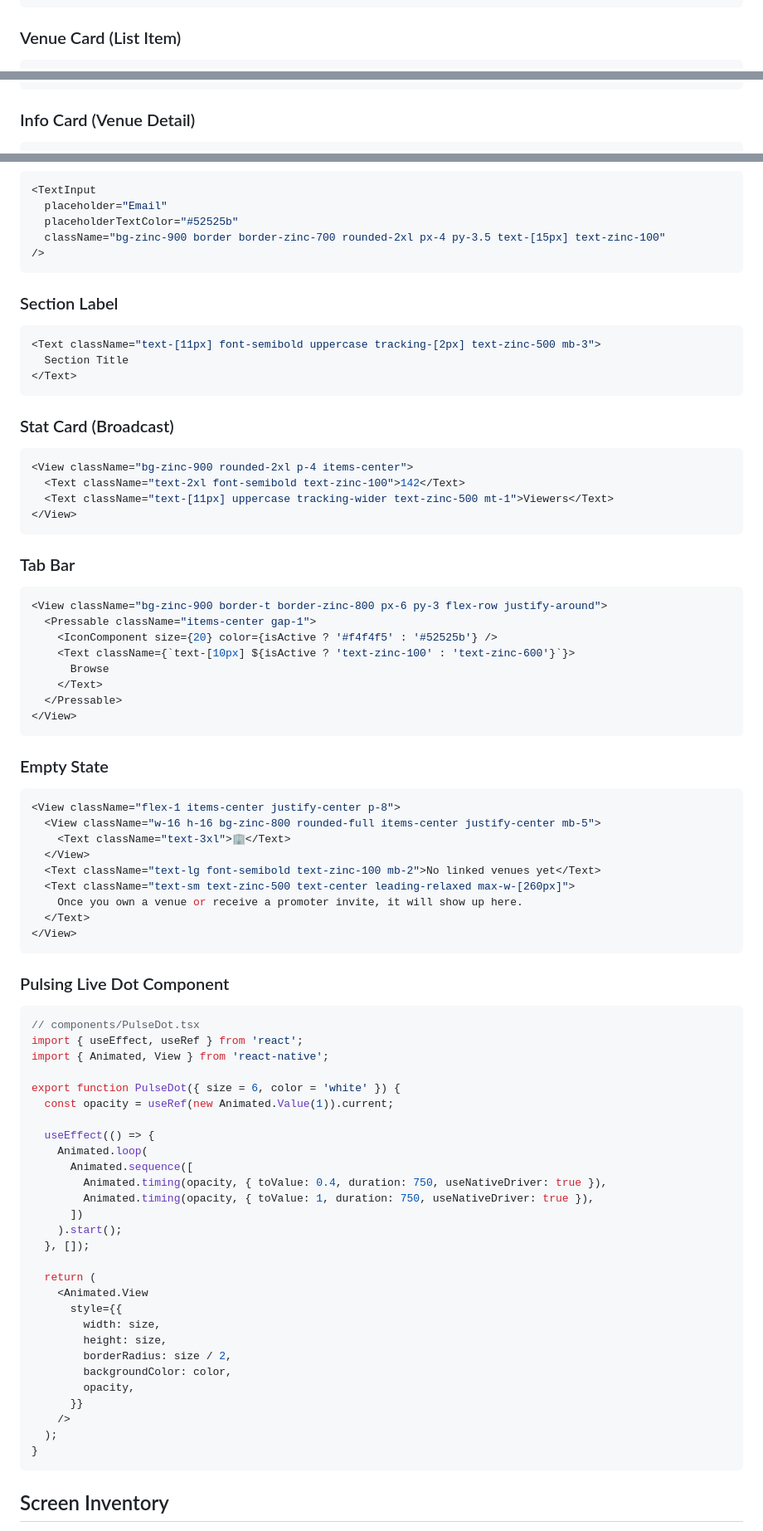
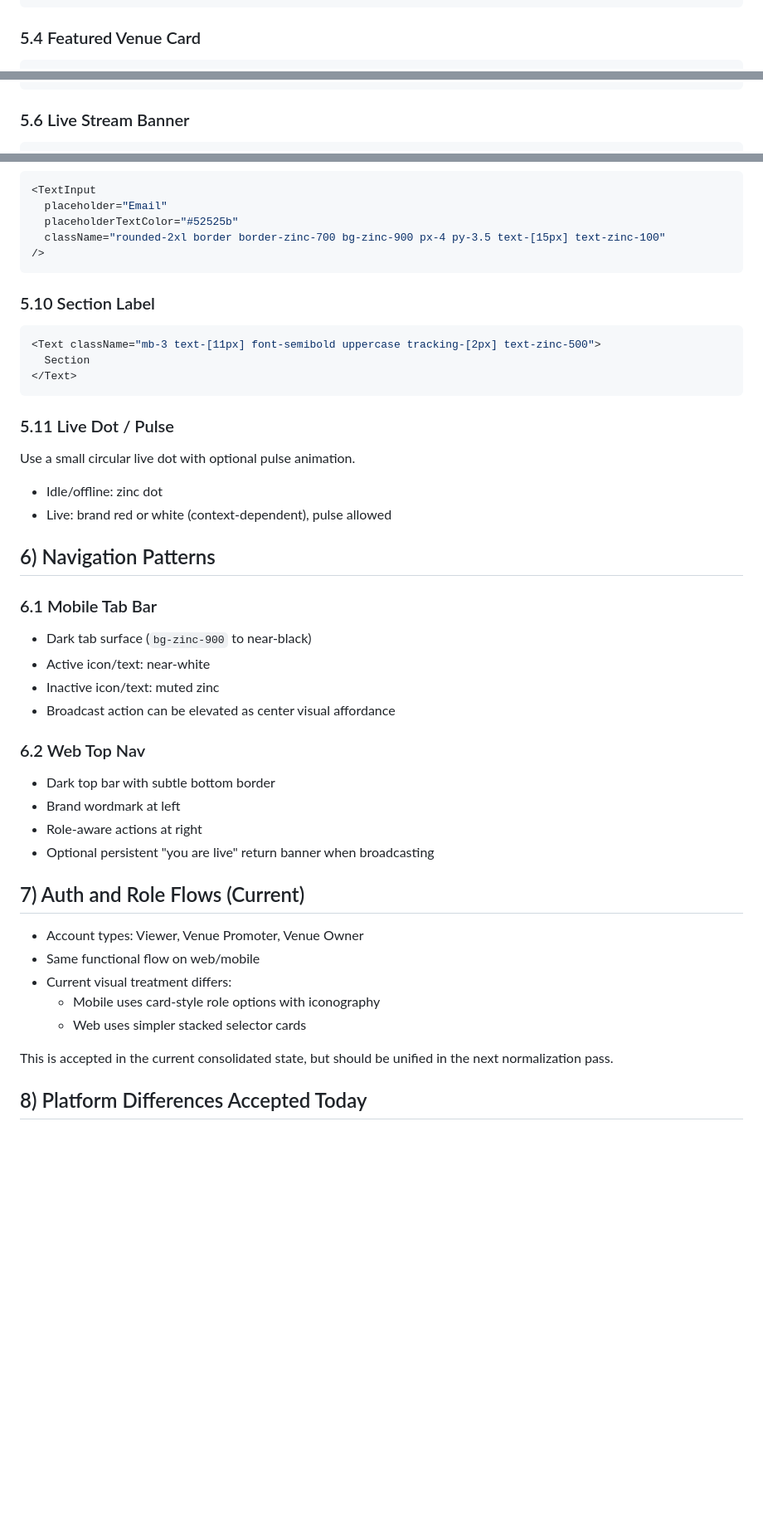
Before and after one commit to ytgTonz/vibecheck, a Markdown page: docs/VIBECHECK_DESIGN_SYSTEM.md, 3 parts joined by grey strips. Shown at 83% size. Rendered like a GitHub page; blank space fills up the shorter version.

````diff
--- a/docs/VIBECHECK_DESIGN_SYSTEM.md
+++ b/docs/VIBECHECK_DESIGN_SYSTEM.md
@@ -86,5 +125,5 @@ Badge text:       10-11px, weight 600
 </Pressable>
 ```
 
-### Venue Card (List Item)
+### 5.4 Featured Venue Card
 ```tsx
@@ -120,5 +144,5 @@ Badge text:       10-11px, weight 600
 </View>
 ```
 
-### Info Card (Venue Detail)
+### 5.6 Live Stream Banner
 ```tsx
@@ -198,81 +182,45 @@ Badge text:       10-11px, weight 600
 <TextInput
   placeholder="Email"
   placeholderTextColor="#52525b"
-  className="bg-zinc-900 border border-zinc-700 rounded-2xl px-4 py-3.5 text-[15px] text-zinc-100"
+  className="rounded-2xl border border-zinc-700 bg-zinc-900 px-4 py-3.5 text-[15px] text-zinc-100"
 />
 ```
 
-### Section Label
+### 5.10 Section Label
 ```tsx
-<Text className="text-[11px] font-semibold uppercase tracking-[2px] text-zinc-500 mb-3">
-  Section Title
+<Text className="mb-3 text-[11px] font-semibold uppercase tracking-[2px] text-zinc-500">
+  Section
 </Text>
 ```
 
-### Stat Card (Broadcast)
-```tsx
-<View className="bg-zinc-900 rounded-2xl p-4 items-center">
-  <Text className="text-2xl font-semibold text-zinc-100">142</Text>
-  <Text className="text-[11px] uppercase tracking-wider text-zinc-500 mt-1">Viewers</Text>
-</View>
-```
+### 5.11 Live Dot / Pulse
+Use a small circular live dot with optional pulse animation.
+- Idle/offline: zinc dot
+- Live: brand red or white (context-dependent), pulse allowed
 
-### Tab Bar
-```tsx
-<View className="bg-zinc-900 border-t border-zinc-800 px-6 py-3 flex-row justify-around">
-  <Pressable className="items-center gap-1">
-    <IconComponent size={20} color={isActive ? '#f4f4f5' : '#52525b'} />
-    <Text className={`text-[10px] ${isActive ? 'text-zinc-100' : 'text-zinc-600'}`}>
-      Browse
-    </Text>
-  </Pressable>
-</View>
-```
+## 6) Navigation Patterns
 
-### Empty State
-```tsx
-<View className="flex-1 items-center justify-center p-8">
-  <View className="w-16 h-16 bg-zinc-800 rounded-full items-center justify-center mb-5">
-    <Text className="text-3xl">🏢</Text>
-  </View>
-  <Text className="text-lg font-semibold text-zinc-100 mb-2">No linked venues yet</Text>
-  <Text className="text-sm text-zinc-500 text-center leading-relaxed max-w-[260px]">
-    Once you own a venue or receive a promoter invite, it will show up here.
-  </Text>
-</View>
-```
+### 6.1 Mobile Tab Bar
+- Dark tab surface (`bg-zinc-900` to near-black)
+- Active icon/text: near-white
+- Inactive icon/text: muted zinc
+- Broadcast action can be elevated as center visual affordance
 
-### Pulsing Live Dot Component
-```tsx
-// components/PulseDot.tsx
-import { useEffect, useRef } from 'react';
-import { Animated, View } from 'react-native';
+### 6.2 Web Top Nav
+- Dark top bar with subtle bottom border
+- Brand wordmark at left
+- Role-aware actions at right
+- Optional persistent "you are live" return banner when broadcasting
 
-export function PulseDot({ size = 6, color = 'white' }) {
-  const opacity = useRef(new Animated.Value(1)).current;
+## 7) Auth and Role Flows (Current)
 
-  useEffect(() => {
-    Animated.loop(
-      Animated.sequence([
-        Animated.timing(opacity, { toValue: 0.4, duration: 750, useNativeDriver: true }),
-        Animated.timing(opacity, { toValue: 1, duration: 750, useNativeDriver: true }),
-      ])
-    ).start();
-  }, []);
+- Account types: Viewer, Venue Promoter, Venue Owner
+- Same functional flow on web/mobile
+- Current visual treatment differs:
+  - Mobile uses card-style role options with iconography
+  - Web uses simpler stacked selector cards
 
-  return (
-    <Animated.View
-      style={{
-        width: size,
-        height: size,
-        borderRadius: size / 2,
-        backgroundColor: color,
-        opacity,
-      }}
-    />
-  );
-}
-```
+This is accepted in the current consolidated state, but should be unified in the next normalization pass.
 
-## Screen Inventory
+## 8) Platform Differences Accepted Today
 
````
Also changed, not shown: other parts of docs/VIBECHECK_DESIGN_SYSTEM.md (+148 -149 lines).
